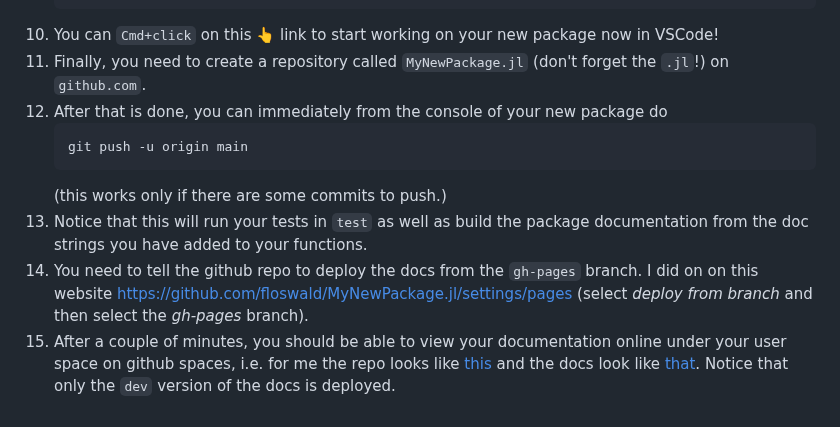
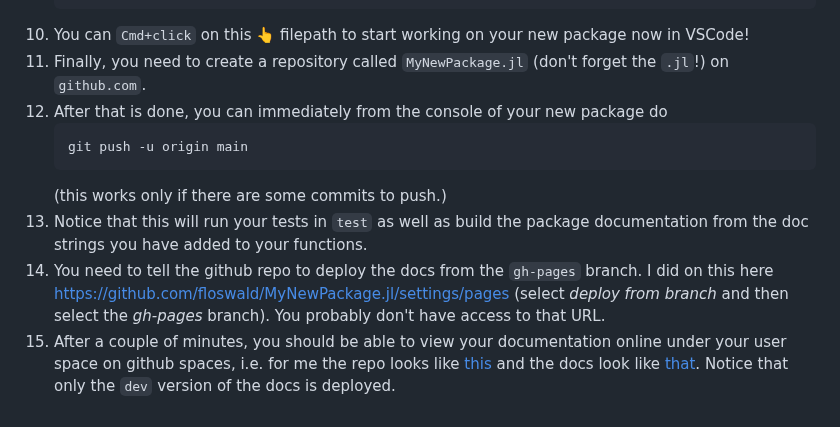
Before and after one commit to floswald/Replicate.jl, a Markdown page: README.md, the part around one of its changes. Rendered like a GitHub page.

Commit message:
up readme

````diff
--- a/README.md
+++ b/README.md
@@ -96,13 +96,13 @@ This repo is the starter kit for your replication study for the [Numerical Metho
     [ Info: Running posthooks
     [ Info: New package is at /Users/floswald/SomeFolder/MyNewPackage
     ```
-9. You can `Cmd+click` on this 👆 link to start working on your new package now in VSCode!
-10. Finally, you need to create a repository called `MyNewPackage.jl` (don't forget the `.jl`!) on `github.com`.
-11. After that is done, you can immediately from the console of your new package do
+10. You can `Cmd+click` on this 👆 filepath to start working on your new package now in VSCode!
+11. Finally, you need to create a repository called `MyNewPackage.jl` (don't forget the `.jl`!) on `github.com`.
+12. After that is done, you can immediately from the console of your new package do
     ```
     git push -u origin main
     ```
     (this works only if there are some commits to push.)
-12. Notice that this will run your tests in `test` as well as build the package documentation from the doc strings you have added to your functions.
-13. You need to tell the github repo to deploy the docs from the `gh-pages` branch. I did on on this website https://github.com/floswald/MyNewPackage.jl/settings/pages (select _deploy from branch_ and then select the _gh-pages_ branch).
-14. After a couple of minutes, you should be able to view your documentation online under your user space on github spaces, i.e. for me the repo looks like [this](https://github.com/floswald/MyNewPackage.jl) and the docs look like [that](https://floswald.github.io/MyNewPackage.jl/dev/). Notice that only the `dev` version of the docs is deployed.
+13. Notice that this will run your tests in `test` as well as build the package documentation from the doc strings you have added to your functions.
+14. You need to tell the github repo to deploy the docs from the `gh-pages` branch. I did on this here https://github.com/floswald/MyNewPackage.jl/settings/pages (select _deploy from branch_ and then select the _gh-pages_ branch). You probably don't have access to that URL.
+15. After a couple of minutes, you should be able to view your documentation online under your user space on github spaces, i.e. for me the repo looks like [this](https://github.com/floswald/MyNewPackage.jl) and the docs look like [that](https://floswald.github.io/MyNewPackage.jl/dev/). Notice that only the `dev` version of the docs is deployed.
````
Also changed, not shown: other parts of README.md (+1 -1 lines).
